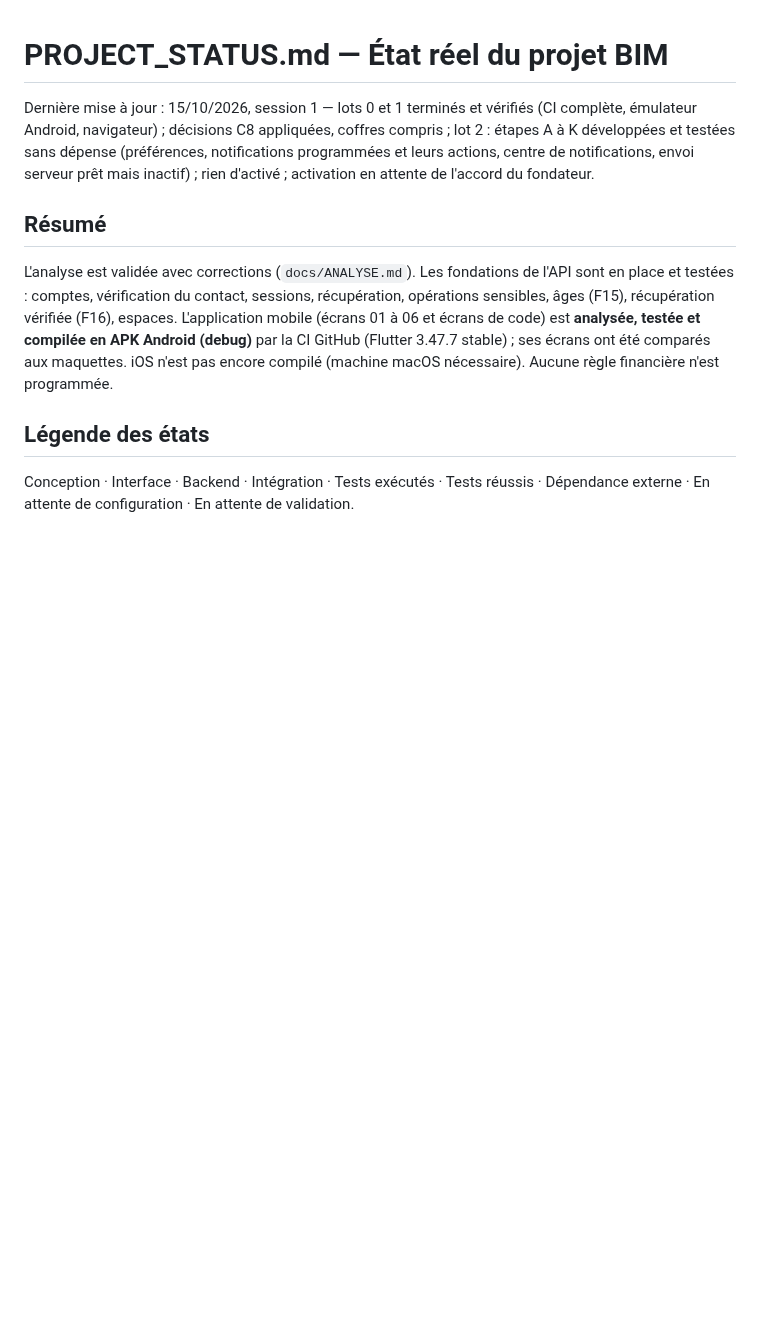
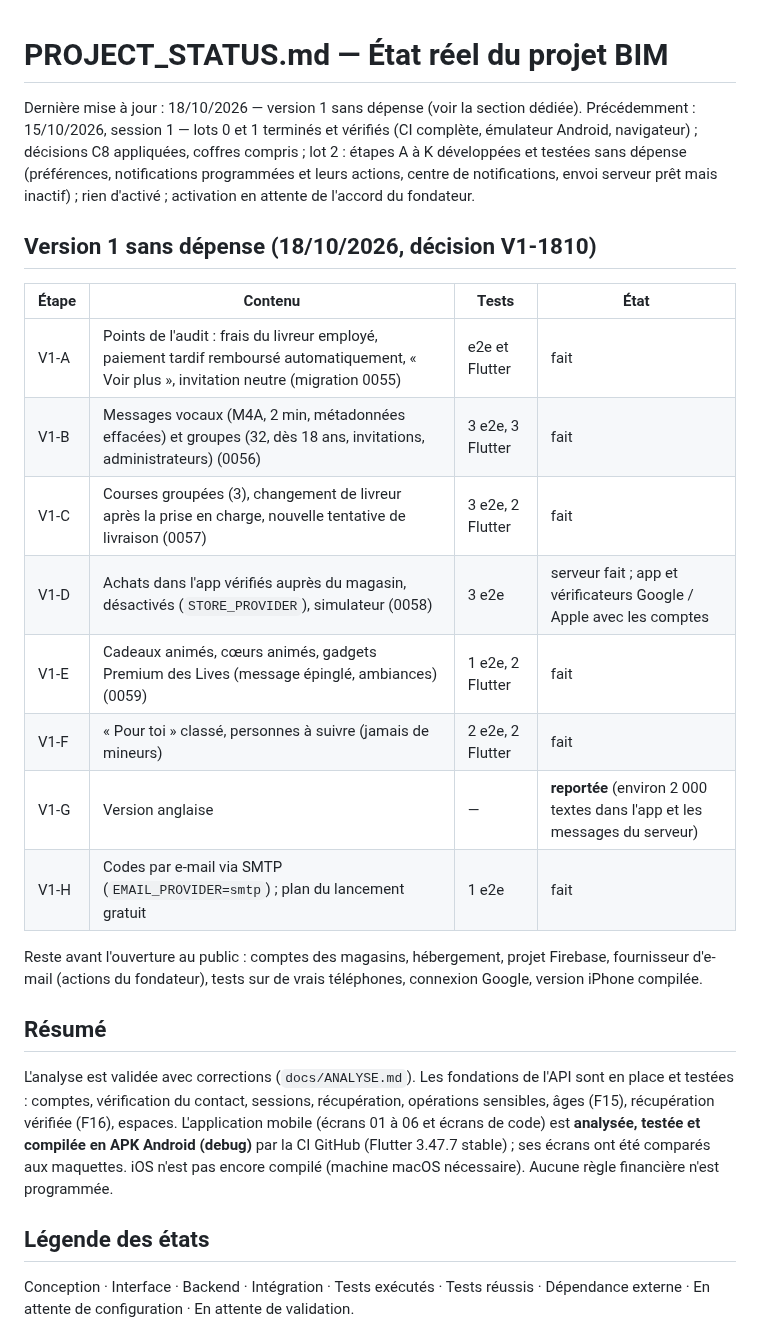
Before and after one commit to djannigraphi-prog/Bim, a Markdown page: PROJECT_STATUS.md, the part around the change. GitHub-like rendering; blank space fills up the shorter version.

```diff
--- a/PROJECT_STATUS.md
+++ b/PROJECT_STATUS.md
@@ -1,6 +1,22 @@
 # PROJECT_STATUS.md — État réel du projet BIM
 
-Dernière mise à jour : 15/10/2026, session 1 — lots 0 et 1 terminés et vérifiés (CI complète, émulateur Android, navigateur) ; décisions C8 appliquées, coffres compris ; lot 2 : étapes A à K développées et testées sans dépense (préférences, notifications programmées et leurs actions, centre de notifications, envoi serveur prêt mais inactif) ; rien d'activé ; activation en attente de l'accord du fondateur.
+Dernière mise à jour : 18/10/2026 — version 1 sans dépense (voir la section dédiée). Précédemment : 15/10/2026, session 1 — lots 0 et 1 terminés et vérifiés (CI complète, émulateur Android, navigateur) ; décisions C8 appliquées, coffres compris ; lot 2 : étapes A à K développées et testées sans dépense (préférences, notifications programmées et leurs actions, centre de notifications, envoi serveur prêt mais inactif) ; rien d'activé ; activation en attente de l'accord du fondateur.
+
+## Version 1 sans dépense (18/10/2026, décision V1-1810)
+
+| Étape | Contenu | Tests | État |
+| --- | --- | --- | --- |
+| V1-A | Points de l'audit : frais du livreur employé, paiement tardif remboursé automatiquement, « Voir plus », invitation neutre (migration 0055) | e2e et Flutter | fait |
+| V1-B | Messages vocaux (M4A, 2 min, métadonnées effacées) et groupes (32, dès 18 ans, invitations, administrateurs) (0056) | 3 e2e, 3 Flutter | fait |
+| V1-C | Courses groupées (3), changement de livreur après la prise en charge, nouvelle tentative de livraison (0057) | 3 e2e, 2 Flutter | fait |
+| V1-D | Achats dans l'app vérifiés auprès du magasin, désactivés (`STORE_PROVIDER`), simulateur (0058) | 3 e2e | serveur fait ; app et vérificateurs Google / Apple avec les comptes |
+| V1-E | Cadeaux animés, cœurs animés, gadgets Premium des Lives (message épinglé, ambiances) (0059) | 1 e2e, 2 Flutter | fait |
+| V1-F | « Pour toi » classé, personnes à suivre (jamais de mineurs) | 2 e2e, 2 Flutter | fait |
+| V1-G | Version anglaise | — | **reportée** (environ 2 000 textes dans l'app et les messages du serveur) |
+| V1-H | Codes par e-mail via SMTP (`EMAIL_PROVIDER=smtp`) ; plan du lancement gratuit | 1 e2e | fait |
+
+Reste avant l'ouverture au public : comptes des magasins, hébergement, projet Firebase, fournisseur d'e-mail (actions
+du fondateur), tests sur de vrais téléphones, connexion Google, version iPhone compilée.
 
 ## Résumé
 
```
Also changed, not shown: DECISIONS.md (+21 -0 lines).
